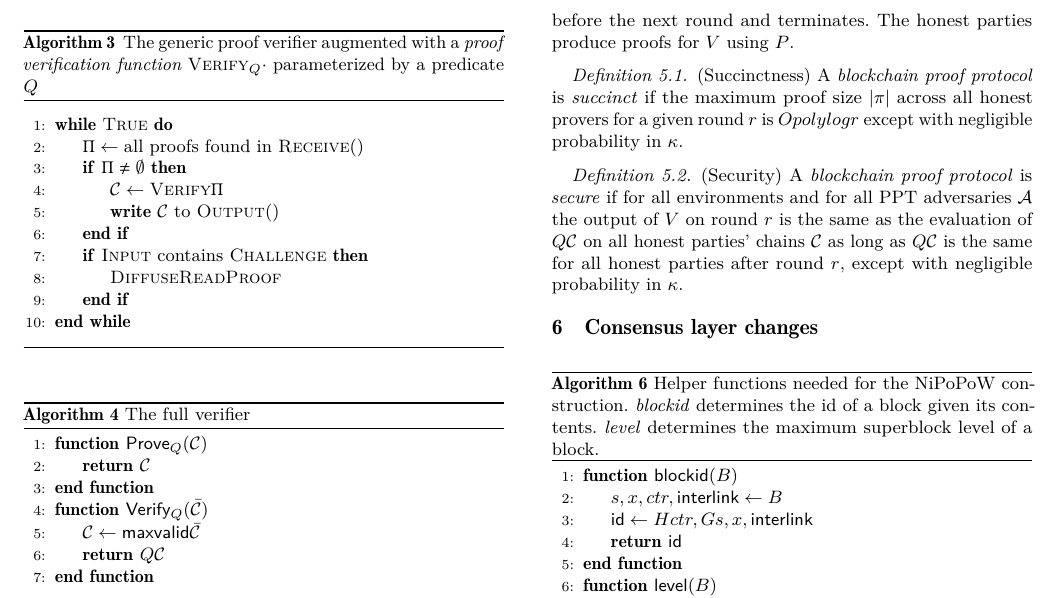
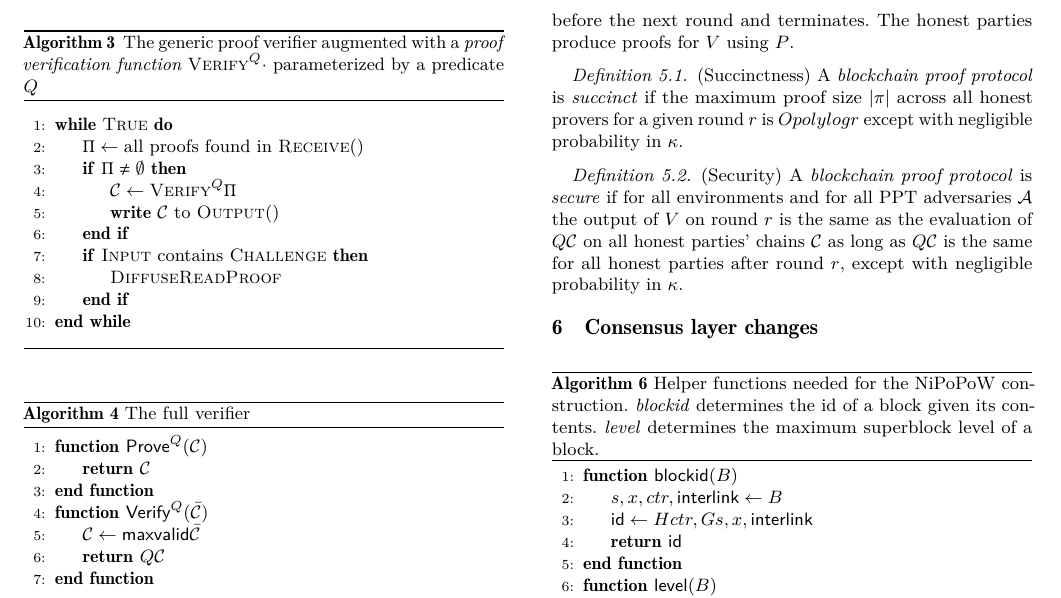
Before and after one commit to dionyziz/popow, a LaTeX paper (whitepaper/nipopows.tex, which reads whitepaper/algorithms/alg.verifier-framework.tex, whitepaper/algorithms/alg.verifier-full.tex): part of page 3 of 8, cut so that both start at the same text. Compiled offline with pdfLaTeX.

Commit message:
Move Q pred to superscript in alg names

```diff
--- a/whitepaper/algorithms/alg.verifier-framework.tex
+++ b/whitepaper/algorithms/alg.verifier-framework.tex
@@ -1,14 +1,14 @@
 \begin{figure}[t]
 \begin{algorithm}[H]
     \caption{\label{alg.generic-verifier} The generic proof verifier augmented
-        with a{ \em proof verification function} $\textsc{Verify}_Q(\cdot)$
+        with a{ \em proof verification function} $\textsc{Verify}^Q(\cdot)$
         parameterized by a predicate $Q$}
     \begin{algorithmic}[1]
         \Statex
         \While{\textsc{True}}
             \Let{\Pi}{\mbox{all proofs found in \textsc{Receive}()}}
             \If{$\Pi \neq \emptyset$}
-                \Let{\chain}{\textsc{Verify}(\Pi)}
+                \Let{\chain}{\textsc{Verify}^Q(\Pi)}
 		\State{{\bf write} $\chain$ to \textsc{Output}()}
             \EndIf
             \If{$\textsc{Input}()\mbox{ contains }\textsc{Challenge}$}
--- a/whitepaper/algorithms/alg.verifier-full.tex
+++ b/whitepaper/algorithms/alg.verifier-full.tex
@@ -1,10 +1,10 @@
 \begin{algorithm}[H]
     \caption{\label{alg.verifier-full}The full verifier}
     \begin{algorithmic}[1]
-        \Function{\sf Prove$_Q$}{$\chain$}
+        \Function{\sf Prove$^Q$}{$\chain$}
             \State\Return{$\chain$}
         \EndFunction
-        \Function{\sf Verify$_Q$}{$\bar\chain$}
+        \Function{\sf Verify$^Q$}{$\bar\chain$}
             \Let{\chain}{\mathsf{maxvalid}(\bar\chain)}
             \State\Return{$Q(\chain)$}
         \EndFunction
```
Also changed, not shown: whitepaper/algorithms/alg.backbone-prover.tex (+2 -2 lines).
